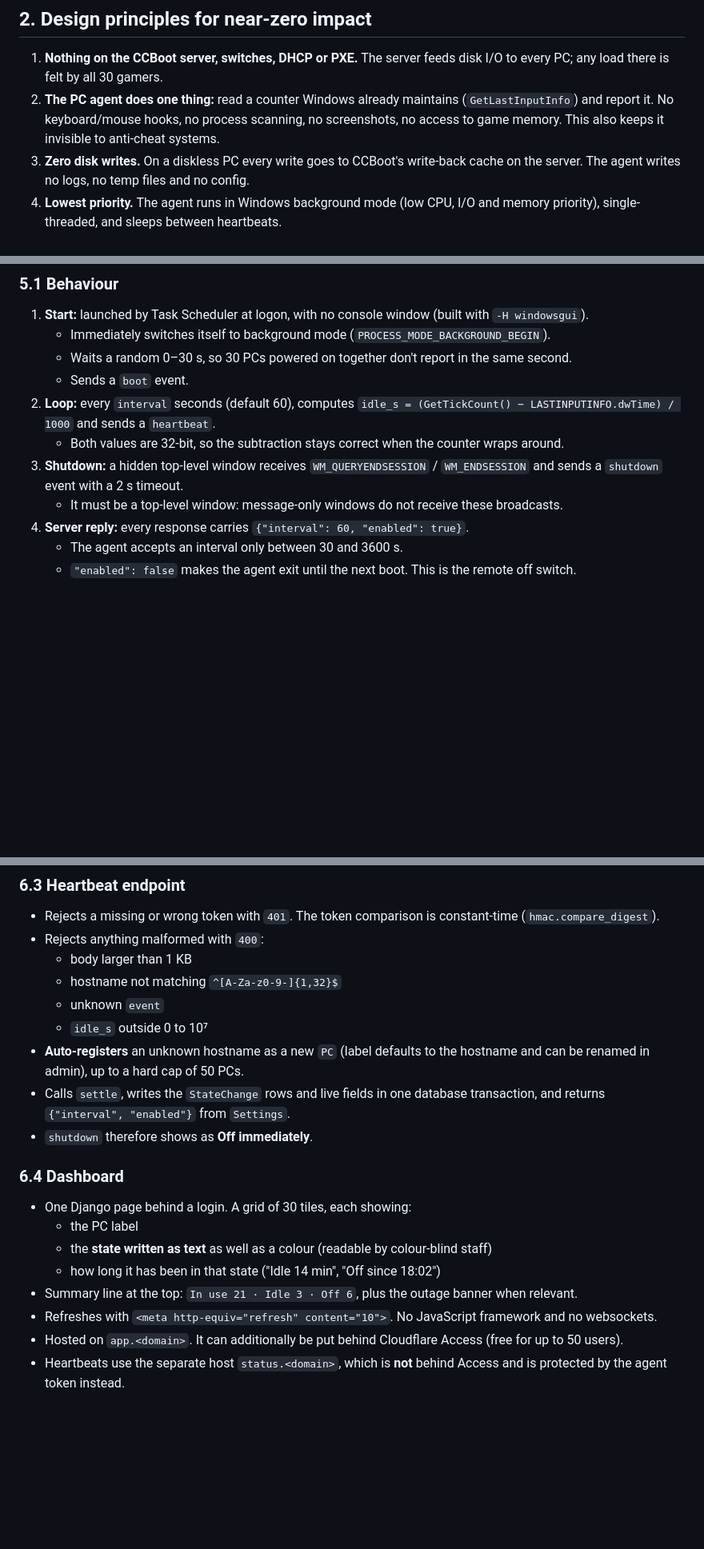
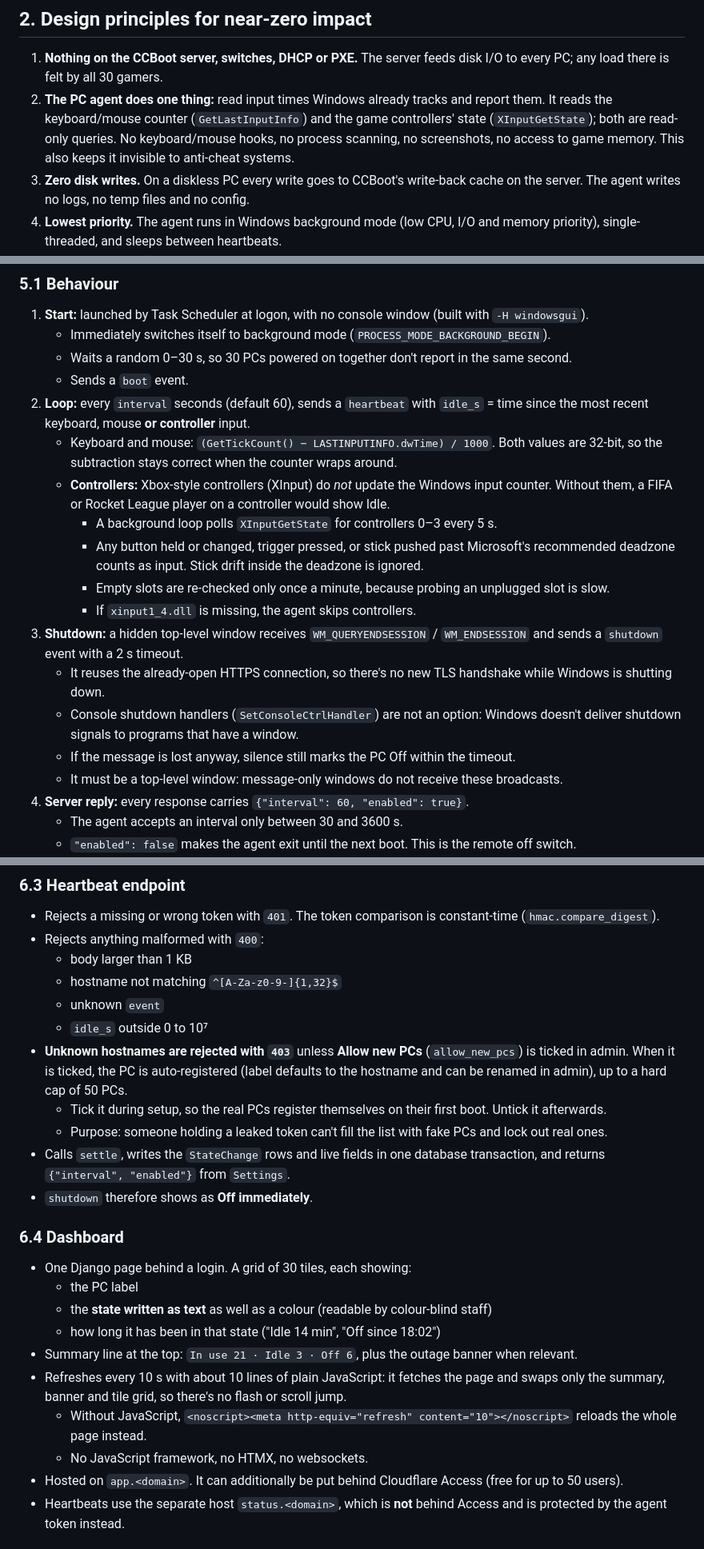
Before and after one commit to KrishShah3011/Gaming_MIS, a Markdown page: first_milestone.md, 3 parts joined by grey strips. Shown at 80% size. Rendered like a GitHub page; blank space fills up the shorter version.

Commit message:
Plan: controller input, safe enrollment, smooth dashboard refresh
- Agent counts XInput controller input (5 s poll, deadzones) so
  controller-only players don't read Idle; shutdown message reuses the
  open connection (window-based detection kept, not console handler).
- Unknown hostnames rejected unless "Allow new PCs" is ticked.
- Dashboard swaps tiles via small fetch script, meta refresh as noscript.

Co-Authored-By: Claude Opus 5.5 <noreply@anthropic.com>

```diff
--- a/first_milestone.md
+++ b/first_milestone.md
@@ -33,7 +33,7 @@ Show the live status of all 30 diskless gaming PCs on a simple web dashboard:
 ## 2. Design principles for near-zero impact
 
 1. **Nothing on the CCBoot server, switches, DHCP or PXE.** The server feeds disk I/O to every PC; any load there is felt by all 30 gamers.
-2. **The PC agent does one thing:** read a counter Windows already maintains (`GetLastInputInfo`) and report it. No keyboard/mouse hooks, no process scanning, no screenshots, no access to game memory. This also keeps it invisible to anti-cheat systems.
+2. **The PC agent does one thing:** read input times Windows already tracks and report them. It reads the keyboard/mouse counter (`GetLastInputInfo`) and the game controllers' state (`XInputGetState`); both are read-only queries. No keyboard/mouse hooks, no process scanning, no screenshots, no access to game memory. This also keeps it invisible to anti-cheat systems.
 3. **Zero disk writes.** On a diskless PC every write goes to CCBoot's write-back cache on the server. The agent writes no logs, no temp files and no config.
 4. **Lowest priority.** The agent runs in Windows background mode (low CPU, I/O and memory priority), single-threaded, and sleeps between heartbeats.
 5. **Fixed, tiny, outbound-only traffic.** One ~200-byte HTTPS message per minute per PC. No inbound ports are opened anywhere.
@@ -104,9 +104,17 @@ Oracle account housekeeping (protects the free VM):
    - Immediately switches itself to background mode (`PROCESS_MODE_BACKGROUND_BEGIN`).
    - Waits a random 0–30 s, so 30 PCs powered on together don't report in the same second.
    - Sends a `boot` event.
-2. **Loop:** every `interval` seconds (default 60), computes `idle_s = (GetTickCount() − LASTINPUTINFO.dwTime) / 1000` and sends a `heartbeat`.
-   - Both values are 32-bit, so the subtraction stays correct when the counter wraps around.
+2. **Loop:** every `interval` seconds (default 60), sends a `heartbeat` with `idle_s` = time since the most recent keyboard, mouse **or controller** input.
+   - Keyboard and mouse: `(GetTickCount() − LASTINPUTINFO.dwTime) / 1000`. Both values are 32-bit, so the subtraction stays correct when the counter wraps around.
+   - **Controllers:** Xbox-style controllers (XInput) do *not* update the Windows input counter. Without them, a FIFA or Rocket League player on a controller would show Idle.
+     - A background loop polls `XInputGetState` for controllers 0–3 every 5 s.
+     - Any button held or changed, trigger pressed, or stick pushed past Microsoft's recommended deadzone counts as input. Stick drift inside the deadzone is ignored.
+     - Empty slots are re-checked only once a minute, because probing an unplugged slot is slow.
+     - If `xinput1_4.dll` is missing, the agent skips controllers.
 3. **Shutdown:** a hidden top-level window receives `WM_QUERYENDSESSION` / `WM_ENDSESSION` and sends a `shutdown` event with a 2 s timeout.
+   - It reuses the already-open HTTPS connection, so there's no new TLS handshake while Windows is shutting down.
+   - Console shutdown handlers (`SetConsoleCtrlHandler`) are not an option: Windows doesn't deliver shutdown signals to programs that have a window.
+   - If the message is lost anyway, silence still marks the PC Off within the timeout.
    - It must be a top-level window: message-only windows do not receive these broadcasts.
 4. **Server reply:** every response carries `{"interval": 60, "enabled": true}`.
    - The agent accepts an interval only between 30 and 3600 s.
@@ -211,7 +220,9 @@ Rules that apply to both:
   - hostname not matching `^[A-Za-z0-9-]{1,32}$`
   - unknown `event`
   - `idle_s` outside 0 to 10⁷
-- **Auto-registers** an unknown hostname as a new `PC` (label defaults to the hostname and can be renamed in admin), up to a hard cap of 50 PCs.
+- **Unknown hostnames are rejected with `403`** unless **Allow new PCs** (`allow_new_pcs`) is ticked in admin. When it is ticked, the PC is auto-registered (label defaults to the hostname and can be renamed in admin), up to a hard cap of 50 PCs.
+  - Tick it during setup, so the real PCs register themselves on their first boot. Untick it afterwards.
+  - Purpose: someone holding a leaked token can't fill the list with fake PCs and lock out real ones.
 - Calls `settle`, writes the `StateChange` rows and live fields in one database transaction, and returns `{"interval", "enabled"}` from `Settings`.
 - `shutdown` therefore shows as **Off immediately**.
 
@@ -222,7 +233,9 @@ Rules that apply to both:
   - the **state written as text** as well as a colour (readable by colour-blind staff)
   - how long it has been in that state ("Idle 14 min", "Off since 18:02")
 - Summary line at the top: `In use 21 · Idle 3 · Off 6`, plus the outage banner when relevant.
-- Refreshes with `<meta http-equiv="refresh" content="10">`. No JavaScript framework and no websockets.
+- Refreshes every 10 s with about 10 lines of plain JavaScript: it fetches the page and swaps only the summary, banner and tile grid, so there's no flash or scroll jump.
+  - Without JavaScript, `<noscript><meta http-equiv="refresh" content="10"></noscript>` reloads the whole page instead.
+  - No JavaScript framework, no HTMX, no websockets.
 - Hosted on `app.<domain>`. It can additionally be put behind Cloudflare Access (free for up to 50 users).
 - Heartbeats use the separate host `status.<domain>`, which is **not** behind Access and is protected by the agent token instead.
 
```
Also changed, not shown: other parts of first_milestone.md (+4 -2 lines), 1 other file.
